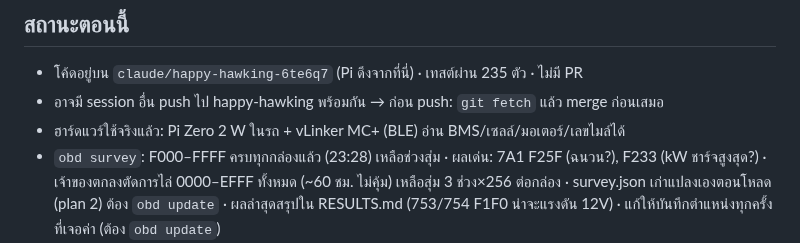
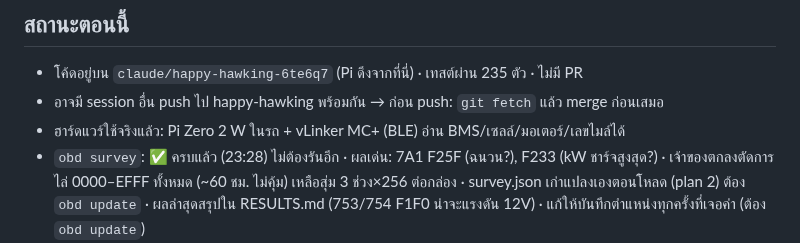
Before and after one commit to naruenatthi-ship-it/OBD, a Markdown page: docs/HANDOFF.md, the part around the change. Rendered like a GitHub page.

```diff
--- a/docs/HANDOFF.md
+++ b/docs/HANDOFF.md
@@ -8,7 +8,7 @@
 - โค้ดอยู่บน `claude/happy-hawking-6te6q7` (Pi ดึงจากที่นี่) · เทสต์ผ่าน 235 ตัว · ไม่มี PR
 - อาจมี session อื่น push ไป happy-hawking พร้อมกัน → ก่อน push: `git fetch` แล้ว merge ก่อนเสมอ
 - ฮาร์ดแวร์ใช้จริงแล้ว: Pi Zero 2 W ในรถ + vLinker MC+ (BLE) อ่าน BMS/เซลล์/มอเตอร์/เลขไมล์ได้
-- `obd survey`: F000–FFFF ครบทุกกล่องแล้ว (23:28) เหลือช่วงสุ่ม · ผลเด่น: 7A1 F25F (ฉนวน?), F233 (kW ชาร์จสูงสุด?) · เจ้าของตกลงตัดการไล่ 0000–EFFF
+- `obd survey`: ✅ ครบแล้ว (23:28) ไม่ต้องรันอีก · ผลเด่น: 7A1 F25F (ฉนวน?), F233 (kW ชาร์จสูงสุด?) · เจ้าของตกลงตัดการไล่ 0000–EFFF
   ทั้งหมด (~60 ชม. ไม่คุ้ม) เหลือสุ่ม 3 ช่วง×256 ต่อกล่อง · survey.json เก่าแปลงเองตอนโหลด (plan 2) ต้อง `obd update`
   · ผลล่าสุดสรุปใน RESULTS.md (753/754 F1F0 น่าจะแรงดัน 12V) · แก้ให้บันทึกตำแหน่งทุกครั้งที่เจอค่า (ต้อง `obd update`)
 - ✅ VPS ตั้งแล้ว: Ubuntu 22.04, ผู้ใช้ `deepal` (กุญแจของ Pi เท่านั้น), เว็บพอร์ต 8080 มีรหัสผ่าน (http)
```
Also changed, not shown: docs/RESULTS.md (+2 -1 lines).
